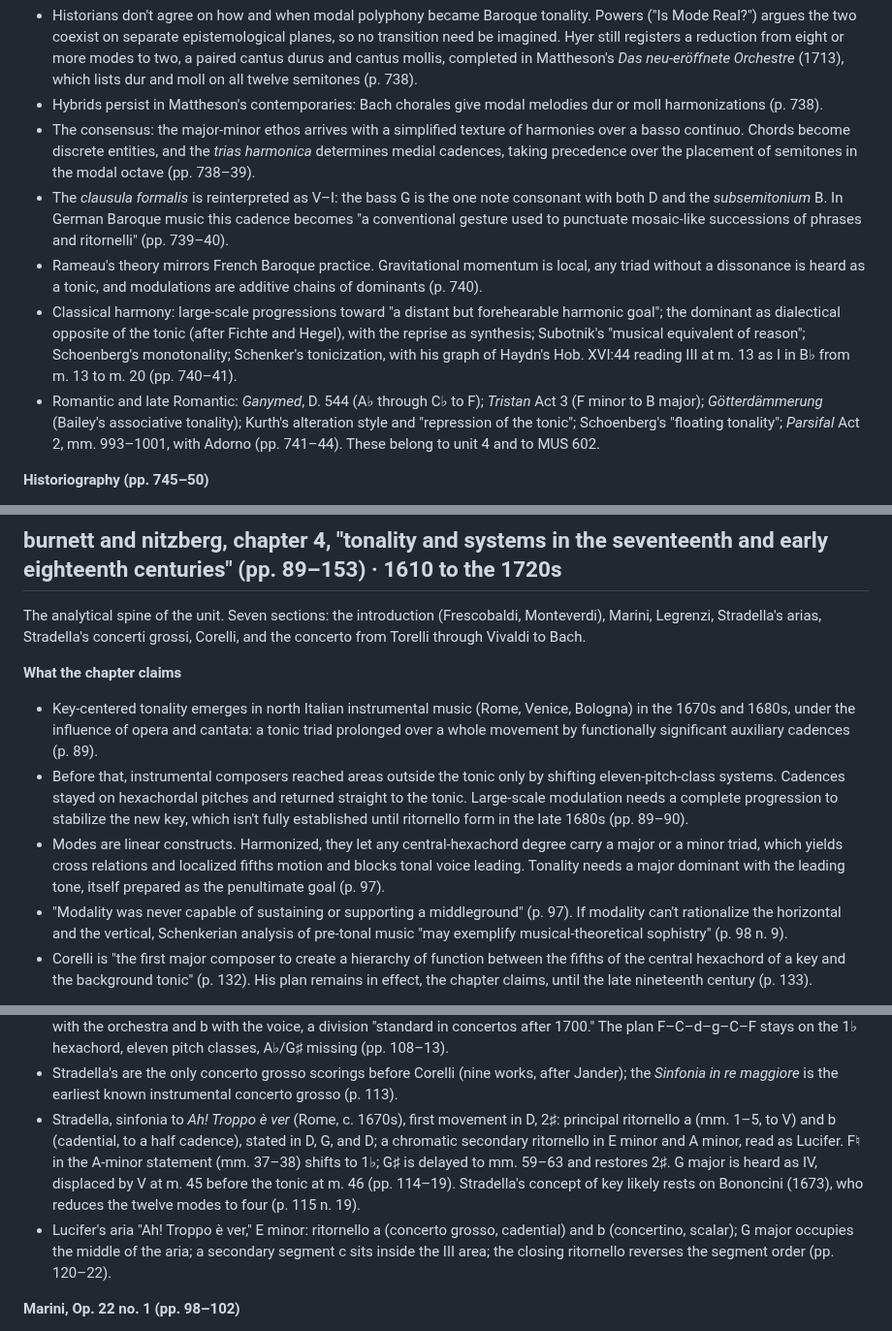
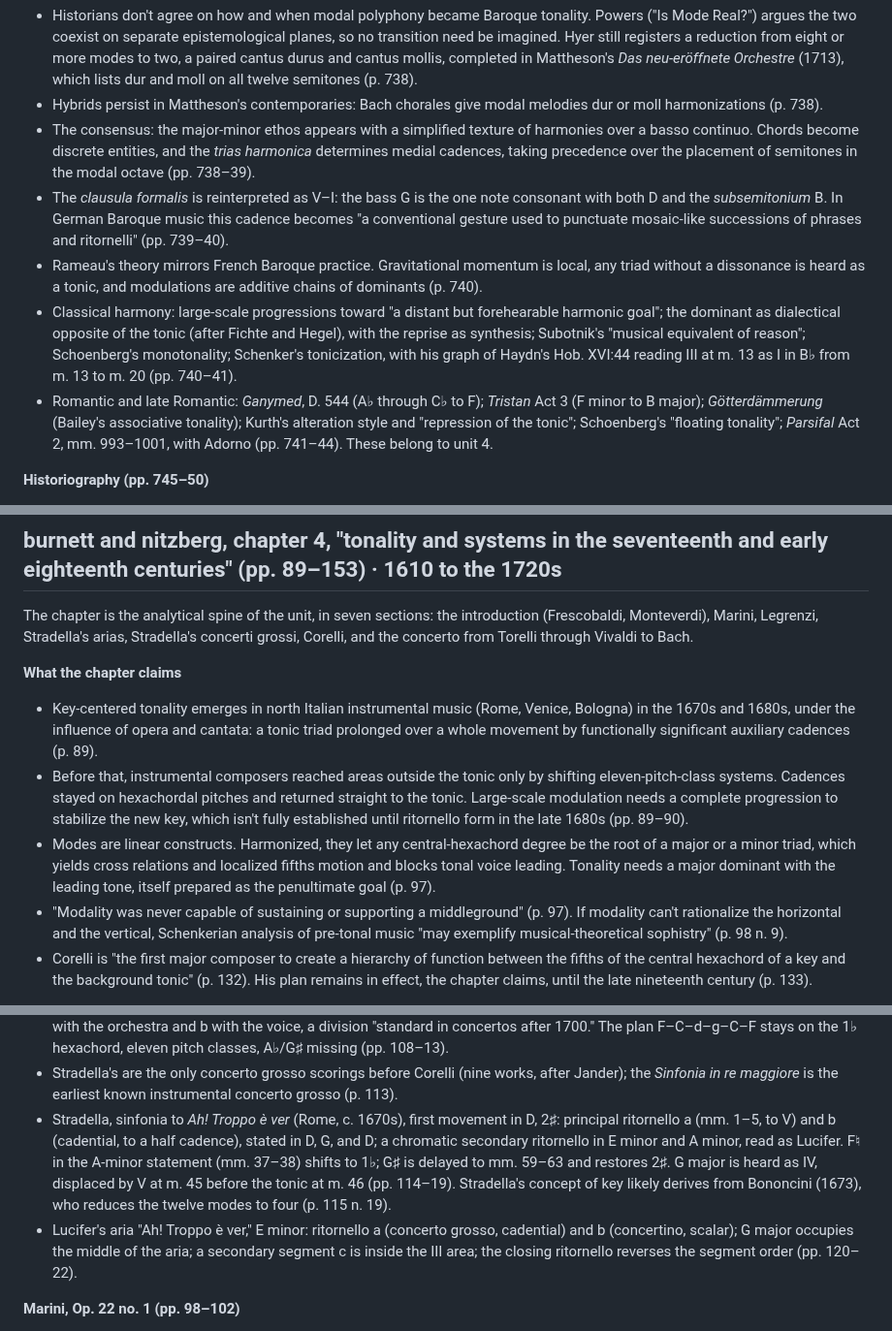
Before and after one commit to csuebmusic/mus601, a Markdown page: lesson-plans/unit-2-readings.md, 3 parts joined by grey strips. Shown at 97% size. Drawn GitHub-style.

```diff
--- a/lesson-plans/unit-2-readings.md
+++ b/lesson-plans/unit-2-readings.md
@@ -63,11 +63,11 @@ A revised version of Hyer's article for the second edition of *New Grove* (p. 72
 
 - Historians don't agree on how and when modal polyphony became Baroque tonality. Powers ("Is Mode Real?") argues the two coexist on separate epistemological planes, so no transition need be imagined. Hyer still registers a reduction from eight or more modes to two, a paired cantus durus and cantus mollis, completed in Mattheson's *Das neu-eröffnete Orchestre* (1713), which lists dur and moll on all twelve semitones (p. 738).
 - Hybrids persist in Mattheson's contemporaries: Bach chorales give modal melodies dur or moll harmonizations (p. 738).
-- The consensus: the major-minor ethos arrives with a simplified texture of harmonies over a basso continuo. Chords become discrete entities, and the *trias harmonica* determines medial cadences, taking precedence over the placement of semitones in the modal octave (pp. 738–39).
+- The consensus: the major-minor ethos appears with a simplified texture of harmonies over a basso continuo. Chords become discrete entities, and the *trias harmonica* determines medial cadences, taking precedence over the placement of semitones in the modal octave (pp. 738–39).
 - The *clausula formalis* is reinterpreted as V–I: the bass G is the one note consonant with both D and the *subsemitonium* B. In German Baroque music this cadence becomes "a conventional gesture used to punctuate mosaic-like successions of phrases and ritornelli" (pp. 739–40).
 - Rameau's theory mirrors French Baroque practice. Gravitational momentum is local, any triad without a dissonance is heard as a tonic, and modulations are additive chains of dominants (p. 740).
 - Classical harmony: large-scale progressions toward "a distant but forehearable harmonic goal"; the dominant as dialectical opposite of the tonic (after Fichte and Hegel), with the reprise as synthesis; Subotnik's "musical equivalent of reason"; Schoenberg's monotonality; Schenker's tonicization, with his graph of Haydn's Hob. XVI:44 reading III at m. 13 as I in B♭ from m. 13 to m. 20 (pp. 740–41).
-- Romantic and late Romantic: *Ganymed*, D. 544 (A♭ through C♭ to F); *Tristan* Act 3 (F minor to B major); *Götterdämmerung* (Bailey's associative tonality); Kurth's alteration style and "repression of the tonic"; Schoenberg's "floating tonality"; *Parsifal* Act 2, mm. 993–1001, with Adorno (pp. 741–44). These belong to unit 4 and to MUS 602.
+- Romantic and late Romantic: *Ganymed*, D. 544 (A♭ through C♭ to F); *Tristan* Act 3 (F minor to B major); *Götterdämmerung* (Bailey's associative tonality); Kurth's alteration style and "repression of the tonic"; Schoenberg's "floating tonality"; *Parsifal* Act 2, mm. 993–1001, with Adorno (pp. 741–44). These belong to unit 4.
 
 **Historiography (pp. 745–50)**
 
@@ -87,13 +87,13 @@ A revised version of Hyer's article for the second edition of *New Grove* (p. 72
 
 ## burnett and nitzberg, chapter 4, "tonality and systems in the seventeenth and early eighteenth centuries" (pp. 89–153) · 1610 to the 1720s
 
-The analytical spine of the unit. Seven sections: the introduction (Frescobaldi, Monteverdi), Marini, Legrenzi, Stradella's arias, Stradella's concerti grossi, Corelli, and the concerto from Torelli through Vivaldi to Bach.
+The chapter is the analytical spine of the unit, in seven sections: the introduction (Frescobaldi, Monteverdi), Marini, Legrenzi, Stradella's arias, Stradella's concerti grossi, Corelli, and the concerto from Torelli through Vivaldi to Bach.
 
 **What the chapter claims**
 
 - Key-centered tonality emerges in north Italian instrumental music (Rome, Venice, Bologna) in the 1670s and 1680s, under the influence of opera and cantata: a tonic triad prolonged over a whole movement by functionally significant auxiliary cadences (p. 89).
 - Before that, instrumental composers reached areas outside the tonic only by shifting eleven-pitch-class systems. Cadences stayed on hexachordal pitches and returned straight to the tonic. Large-scale modulation needs a complete progression to stabilize the new key, which isn't fully established until ritornello form in the late 1680s (pp. 89–90).
-- Modes are linear constructs. Harmonized, they let any central-hexachord degree carry a major or a minor triad, which yields cross relations and localized fifths motion and blocks tonal voice leading. Tonality needs a major dominant with the leading tone, itself prepared as the penultimate goal (p. 97).
+- Modes are linear constructs. Harmonized, they let any central-hexachord degree be the root of a major or a minor triad, which yields cross relations and localized fifths motion and blocks tonal voice leading. Tonality needs a major dominant with the leading tone, itself prepared as the penultimate goal (p. 97).
 - "Modality was never capable of sustaining or supporting a middleground" (p. 97). If modality can't rationalize the horizontal and the vertical, Schenkerian analysis of pre-tonal music "may exemplify musical-theoretical sophistry" (p. 98 n. 9).
 - Corelli is "the first major composer to create a hierarchy of function between the fifths of the central hexachord of a key and the background tonic" (p. 132). His plan remains in effect, the chapter claims, until the late nineteenth century (p. 133).
 
@@ -116,8 +116,8 @@ The analytical spine of the unit. Seven sections: the introduction (Frescobaldi,
 - Legrenzi, Op. 2 (1655): sonatas in the eight church modes, an ordering Burnett calls unique. The phrygian and plagal settings lack a dominant. "La Spilimberga" (no. 2, G hypodorian): C minor passages at mm. 10–21 and 28–35 take almost half the movement; the bass C–C♯–D at mm. 26–27 becomes motivic; the closing G major triad sounds like V of C minor (pp. 102–6).
 - Stradella, "T'intendo, si t'intendo" (*Moro per amore*, c. 1680): embryonic ritornello form. The F-major ritornello returns in D minor (mm. 15–19), twice in G minor (mm. 27–29, 30–34), and closes in F (mm. 45–49). The voice enters as a *devise*; motive a stays with the orchestra and b with the voice, a division "standard in concertos after 1700." The plan F–C–d–g–C–F stays on the 1♭ hexachord, eleven pitch classes, A♭/G♯ missing (pp. 108–13).
 - Stradella's are the only concerto grosso scorings before Corelli (nine works, after Jander); the *Sinfonia in re maggiore* is the earliest known instrumental concerto grosso (p. 113).
-- Stradella, sinfonia to *Ah! Troppo è ver* (Rome, c. 1670s), first movement in D, 2♯: principal ritornello a (mm. 1–5, to V) and b (cadential, to a half cadence), stated in D, G, and D; a chromatic secondary ritornello in E minor and A minor, read as Lucifer. F♮ in the A-minor statement (mm. 37–38) shifts to 1♭; G♯ is delayed to mm. 59–63 and restores 2♯. G major is heard as IV, displaced by V at m. 45 before the tonic at m. 46 (pp. 114–19). Stradella's concept of key likely rests on Bononcini (1673), who reduces the twelve modes to four (p. 115 n. 19).
-- Lucifer's aria "Ah! Troppo è ver," E minor: ritornello a (concerto grosso, cadential) and b (concertino, scalar); G major occupies the middle of the aria; a secondary segment c sits inside the III area; the closing ritornello reverses the segment order (pp. 120–22).
+- Stradella, sinfonia to *Ah! Troppo è ver* (Rome, c. 1670s), first movement in D, 2♯: principal ritornello a (mm. 1–5, to V) and b (cadential, to a half cadence), stated in D, G, and D; a chromatic secondary ritornello in E minor and A minor, read as Lucifer. F♮ in the A-minor statement (mm. 37–38) shifts to 1♭; G♯ is delayed to mm. 59–63 and restores 2♯. G major is heard as IV, displaced by V at m. 45 before the tonic at m. 46 (pp. 114–19). Stradella's concept of key likely derives from Bononcini (1673), who reduces the twelve modes to four (p. 115 n. 19).
+- Lucifer's aria "Ah! Troppo è ver," E minor: ritornello a (concerto grosso, cadential) and b (concertino, scalar); G major occupies the middle of the aria; a secondary segment c is inside the III area; the closing ritornello reverses the segment order (pp. 120–22).
 
 **Marini, Op. 22 no. 1 (pp. 98–102)**
 
```
Also changed, not shown: other parts of lesson-plans/unit-2-readings.md (+6 -6 lines).
